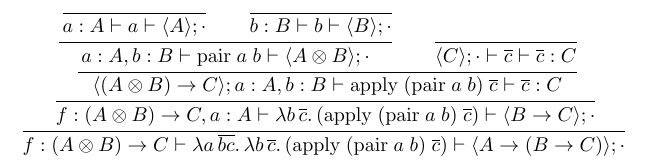
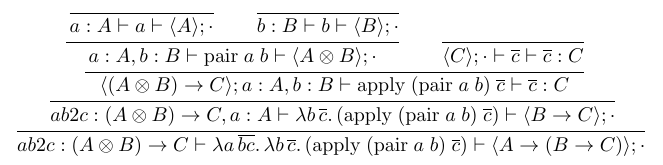
Before and after one commit to gelisam/system-l, a LaTeX problem sheet (latex/example-curry.tex): part of the page, cut so that both start at the same text. Compiled offline with pdfLaTeX.

Commit message:
use the same variable name in LaTeX and the code

```diff
--- a/latex/example-curry.tex
+++ b/latex/example-curry.tex
@@ -1,5 +1,5 @@
 \documentclass{article}
-\usepackage[paperwidth=4.5in,paperheight=1.4in,margin=0.1in]{geometry}
+\usepackage[paperwidth=4.6in,paperheight=1.4in,margin=0.1in]{geometry}
 \usepackage{mathtools}
 \usepackage{amsmath}
 \usepackage{amssymb}
@@ -36,9 +36,9 @@
       }
       {\langle (A \otimes B) \to C \rangle; a : A, b : B \vdash \text{apply}\;(\text{pair}\;a\;b)\;\overline{c} \vdash \overline{c} : C}
     }
-    {f : (A \otimes B) \to C, a : A \vdash \lambda b\,\overline{c}.\,(\text{apply}\;(\text{pair}\;a\;b)\;\overline{c}) \vdash \langle B \to C \rangle; \cdot}
+    {ab2c : (A \otimes B) \to C, a : A \vdash \lambda b\,\overline{c}.\,(\text{apply}\;(\text{pair}\;a\;b)\;\overline{c}) \vdash \langle B \to C \rangle; \cdot}
   }
-  {f : (A \otimes B) \to C \vdash \lambda a\,\overline{bc}.\,\lambda b\,\overline{c}.\,(\text{apply}\;(\text{pair}\;a\;b)\;\overline{c}) \vdash \langle A \to (B \to C) \rangle; \cdot}
+  {ab2c : (A \otimes B) \to C \vdash \lambda a\,\overline{bc}.\,\lambda b\,\overline{c}.\,(\text{apply}\;(\text{pair}\;a\;b)\;\overline{c}) \vdash \langle A \to (B \to C) \rangle; \cdot}
 \]
 
 \end{document}
```
Also changed, not shown: latex/example-curry.png.
